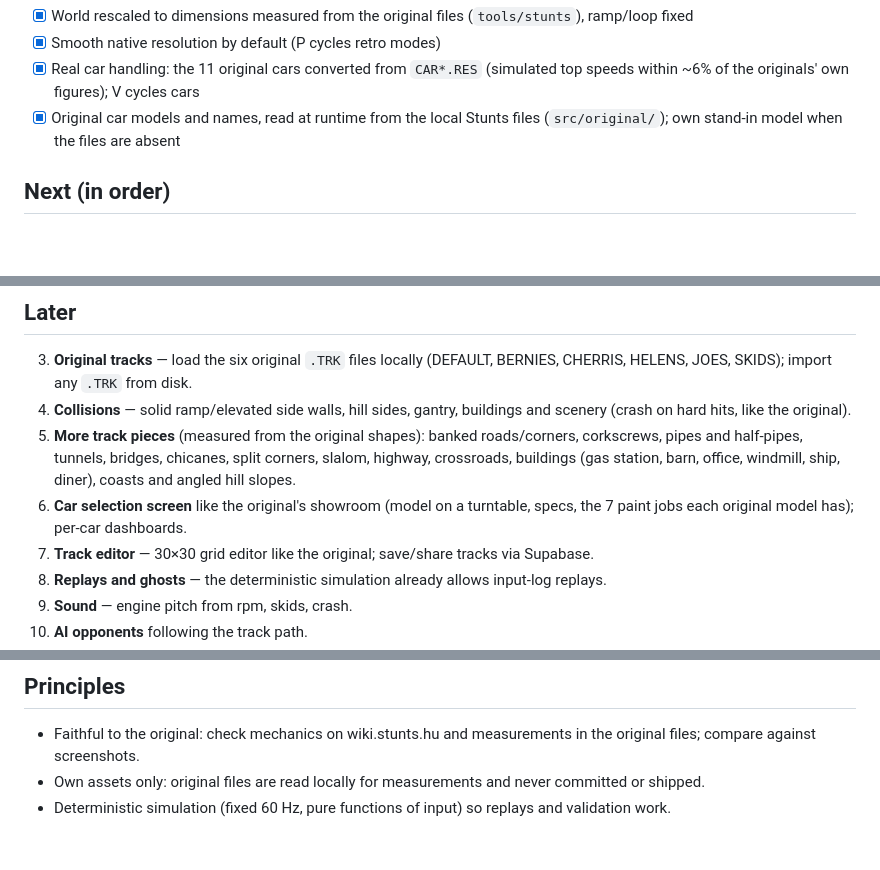
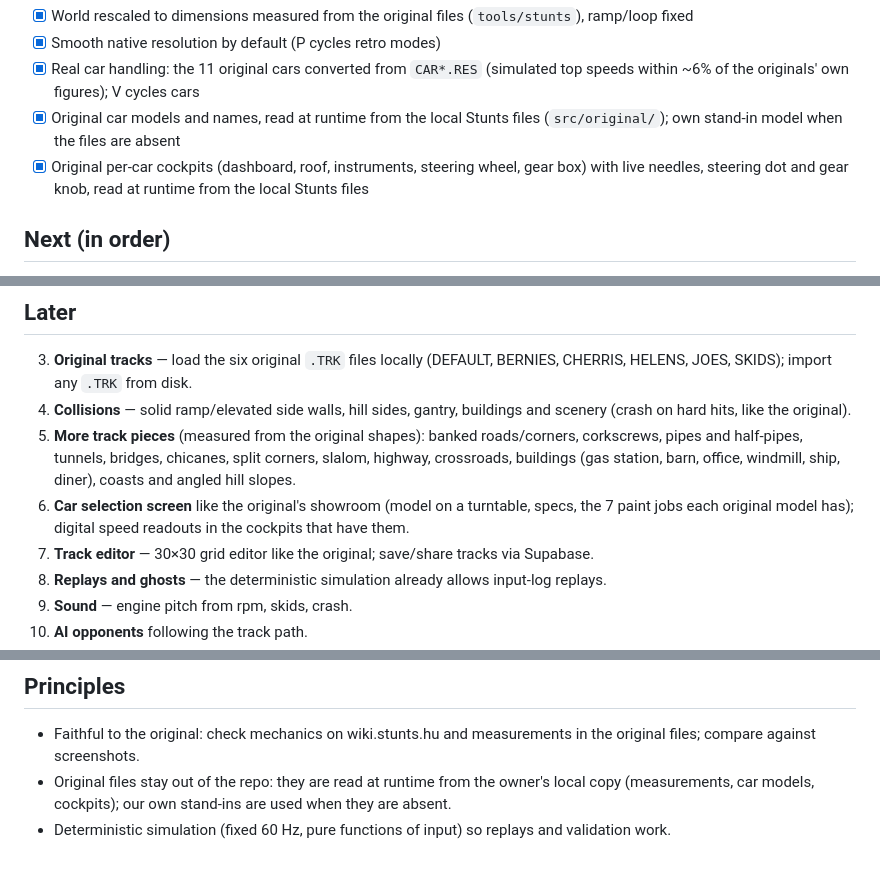
Before and after one commit to werzawerz/stunts_web_remake, a Markdown page: docs/ROADMAP.md, 3 parts joined by grey strips. Drawn GitHub-style; blank space fills up the shorter version.

Commit message:
Roadmap: per-car cockpits done, update principles
Co-Authored-By: Claude Opus 5.5 <noreply@anthropic.com>

```diff
--- a/docs/ROADMAP.md
+++ b/docs/ROADMAP.md
@@ -16,6 +16,8 @@ with our own assets, deployed as a playable web page with online lap times.
       ~6% of the originals' own figures); V cycles cars
 - [x] Original car models and names, read at runtime from the local Stunts files (`src/original/`);
       own stand-in model when the files are absent
+- [x] Original per-car cockpits (dashboard, roof, instruments, steering wheel, gear box) with live
+      needles, steering dot and gear knob, read at runtime from the local Stunts files
 
 ## Next (in order)
 1. **Racing** — start countdown, lap timer, per-tile checkpoints (no shortcuts), results screen,
@@ -31,7 +33,7 @@ with our own assets, deployed as a playable web page with online lap times.
    pipes and half-pipes, tunnels, bridges, chicanes, split corners, slalom, highway, crossroads,
    buildings (gas station, barn, office, windmill, ship, diner), coasts and angled hill slopes.
 6. **Car selection screen** like the original's showroom (model on a turntable, specs, the 7 paint
-   jobs each original model has); per-car dashboards.
+   jobs each original model has); digital speed readouts in the cockpits that have them.
 7. **Track editor** — 30×30 grid editor like the original; save/share tracks via Supabase.
 8. **Replays and ghosts** — the deterministic simulation already allows input-log replays.
 9. **Sound** — engine pitch from rpm, skids, crash.
@@ -48,5 +50,6 @@ with our own assets, deployed as a playable web page with online lap times.
 ## Principles
 - Faithful to the original: check mechanics on wiki.stunts.hu and measurements in the original
   files; compare against screenshots.
-- Own assets only: original files are read locally for measurements and never committed or shipped.
+- Original files stay out of the repo: they are read at runtime from the owner's local copy
+  (measurements, car models, cockpits); our own stand-ins are used when they are absent.
 - Deterministic simulation (fixed 60 Hz, pure functions of input) so replays and validation work.
```
